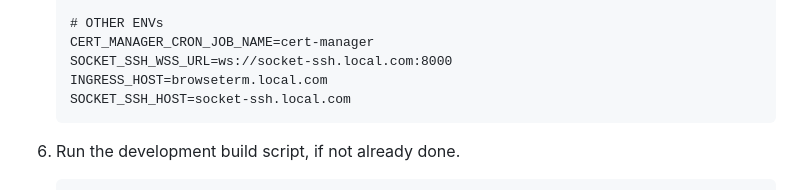
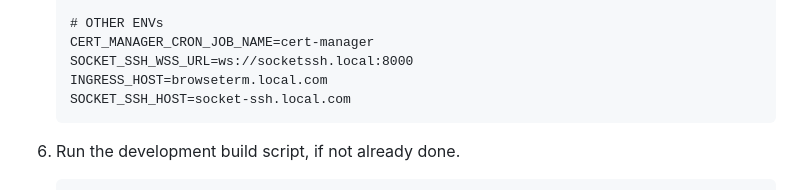
Before and after one commit to Zim95/browseterm-server, a Markdown page: README.md, the part around the change. Rendered like a GitHub page.

Commit message:
Use socketssh.local host for socket-ssh websocket url

````diff
--- a/README.md
+++ b/README.md
@@ -72,7 +72,7 @@ NOTE: This setup is a little different on windows. Please use WSL in windows.
 
     # OTHER ENVs
     CERT_MANAGER_CRON_JOB_NAME=cert-manager
-    SOCKET_SSH_WSS_URL=ws://socket-ssh.local.com:8000
+    SOCKET_SSH_WSS_URL=ws://socketssh.local:8000
     INGRESS_HOST=browseterm.local.com
     SOCKET_SSH_HOST=socket-ssh.local.com
     ```
````
